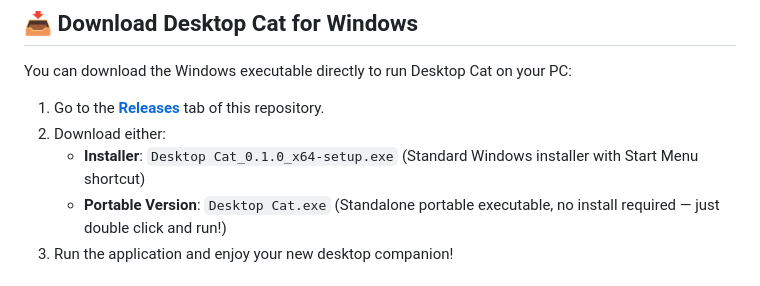
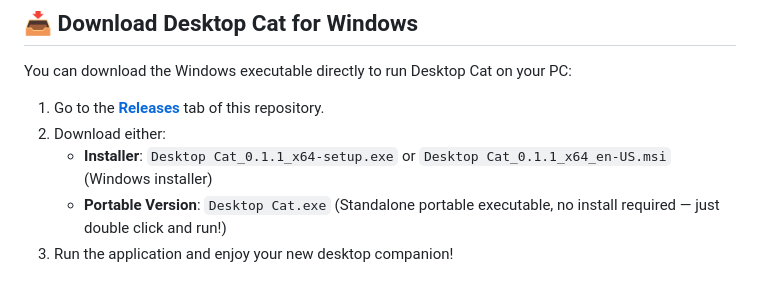
Before and after one commit to Preet8808/desktop-cat, a Markdown page: README.md, the part around the change. Rendered like a GitHub page.

Commit message:
docs: Update download reference to v0.1.1 in README

```diff
--- a/README.md
+++ b/README.md
@@ -15,7 +15,7 @@ You can download the Windows executable directly to run Desktop Cat on your PC:
 
 1. Go to the [**Releases**](../../releases) tab of this repository.
 2. Download either:
-   - **Installer**: `Desktop Cat_0.1.0_x64-setup.exe` (Standard Windows installer with Start Menu shortcut)
+   - **Installer**: `Desktop Cat_0.1.1_x64-setup.exe` or `Desktop Cat_0.1.1_x64_en-US.msi` (Windows installer)
    - **Portable Version**: `Desktop Cat.exe` (Standalone portable executable, no install required — just double click and run!)
 3. Run the application and enjoy your new desktop companion!
 
```
